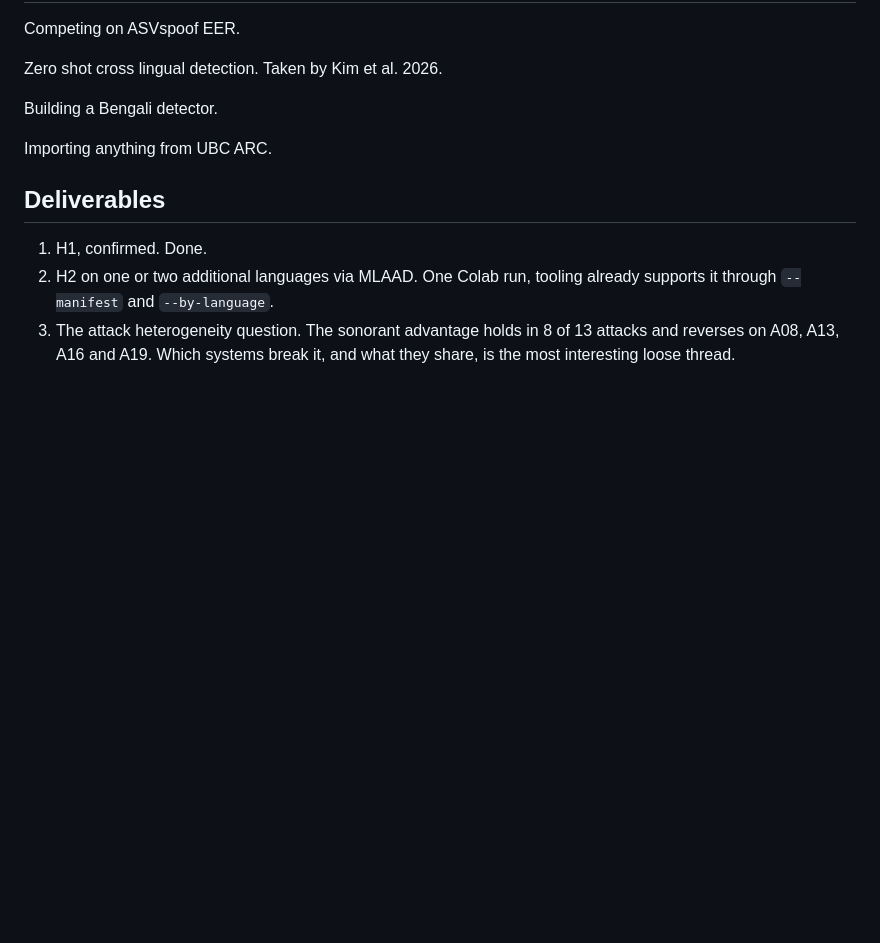
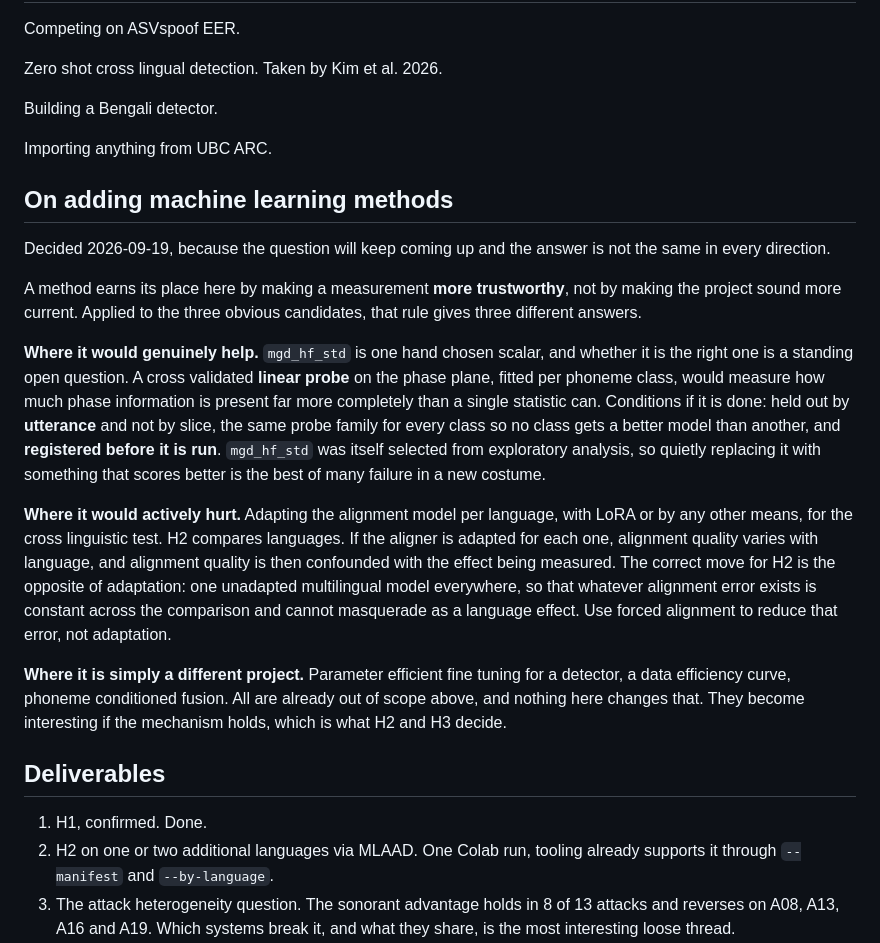
Before and after one commit to dwinzg/phonophase, a Markdown page: docs/SCOPE.md, the part around the change. Rendered like a GitHub page; blank space fills up the shorter version.

Commit message:
Decide where an ML method helps here and where it hurts
The question will keep coming up, and the answer is different in each
direction, so it is written down rather than re-argued.

A cross validated linear probe on the phase plane would genuinely strengthen
the measurement, because mgd_hf_std is one hand chosen scalar and whether it is
the right one is a standing open question. It has to be held out by utterance
rather than by slice, use one probe family across classes, and be registered
before it runs, since replacing a statistic with whatever scores better is the
best of many failure wearing a new costume.

Adapting the aligner per language would actively hurt. H2 compares languages,
so a per language adaptation makes alignment quality vary with language and
confounds it with the effect. The right move there is one unadapted multilingual
model everywhere, and forced alignment to reduce error rather than adaptation.

Detector fine tuning and data efficiency curves stay out of scope. A method
earns its place by making a measurement more trustworthy, not by making the
project sound more current.

```diff
--- a/docs/SCOPE.md
+++ b/docs/SCOPE.md
@@ -116,6 +116,39 @@ Building a Bengali detector.
 
 Importing anything from UBC ARC.
 
+## On adding machine learning methods
+
+Decided 2026-09-19, because the question will keep coming up and the answer is
+not the same in every direction.
+
+A method earns its place here by making a measurement **more trustworthy**, not
+by making the project sound more current. Applied to the three obvious
+candidates, that rule gives three different answers.
+
+**Where it would genuinely help.** `mgd_hf_std` is one hand chosen scalar, and
+whether it is the right one is a standing open question. A cross validated
+**linear probe** on the phase plane, fitted per phoneme class, would measure how
+much phase information is present far more completely than a single statistic
+can. Conditions if it is done: held out by **utterance** and not by slice, the
+same probe family for every class so no class gets a better model than another,
+and **registered before it is run**. `mgd_hf_std` was itself selected from
+exploratory analysis, so quietly replacing it with something that scores better
+is the best of many failure in a new costume.
+
+**Where it would actively hurt.** Adapting the alignment model per language,
+with LoRA or by any other means, for the cross linguistic test. H2 compares
+languages. If the aligner is adapted for each one, alignment quality varies with
+language, and alignment quality is then confounded with the effect being
+measured. The correct move for H2 is the opposite of adaptation: one unadapted
+multilingual model everywhere, so that whatever alignment error exists is
+constant across the comparison and cannot masquerade as a language effect. Use
+forced alignment to reduce that error, not adaptation.
+
+**Where it is simply a different project.** Parameter efficient fine tuning for
+a detector, a data efficiency curve, phoneme conditioned fusion. All are already
+out of scope above, and nothing here changes that. They become interesting if
+the mechanism holds, which is what H2 and H3 decide.
+
 ## Deliverables
 
 1. H1, confirmed. Done.
```
